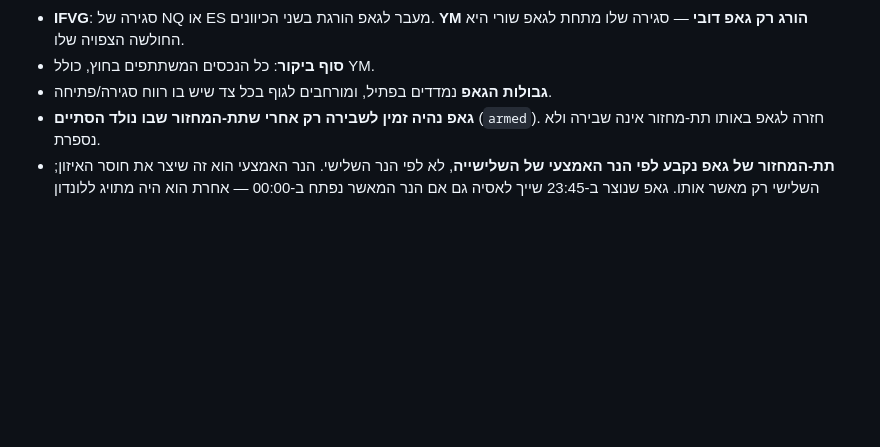
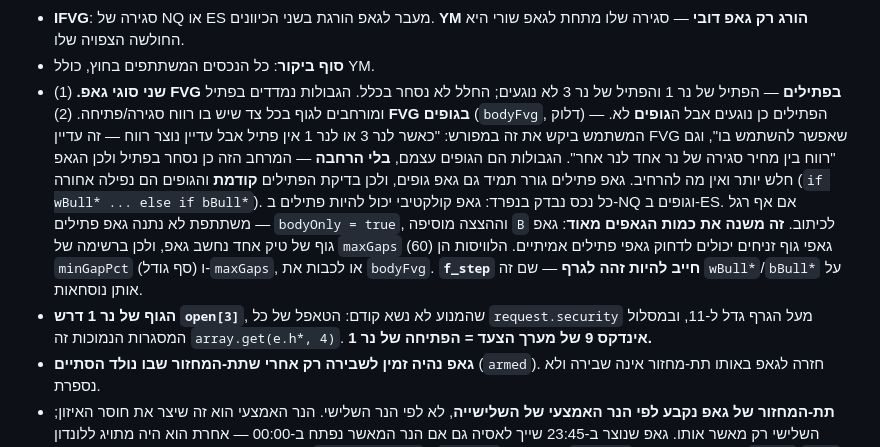
Before and after one commit to ilaid/Ilai-pop, a Markdown page: CLAUDE.md, the part around the change. Rendered like a GitHub page; blank space fills up the shorter version.

Commit message:
Document the body-FVG rule
Co-Authored-By: Claude Opus 5 <noreply@anthropic.com>
Claude-Session: https://claude.ai/code/session_01PKUaQpUX7Ysiy9hkupdFLv

```diff
--- a/CLAUDE.md
+++ b/CLAUDE.md
@@ -28,7 +28,24 @@ Quarterly Theory שהועתקה מאינדיקטור קודם (`SSMT + HSSMT`).
 - **IFVG**: סגירה של NQ או ES מעבר לגאפ הורגת בשני הכיוונים. **YM הורג רק
   גאפ דובי** — סגירה שלו מתחת לגאפ שורי היא החולשה הצפויה שלו.
 - **סוף ביקור**: כל הנכסים המשתתפים בחוץ, כולל YM.
-- **גבולות הגאפ** נמדדים בפתיל, ומורחבים לגוף בכל צד שיש בו רווח סגירה/פתיחה.
+- **שני סוגי גאפ.** (1) **FVG בפתילים** — הפתיל של נר 1 והפתיל של נר 3 לא
+  נוגעים; החלל לא נסחר בכלל. הגבולות נמדדים בפתיל ומורחבים לגוף בכל צד שיש
+  בו רווח סגירה/פתיחה. (2) **FVG בגופים** (`bodyFvg`, דלוק) — הפתילים כן
+  נוגעים אבל ה**גופים** לא. המשתמש ביקש את זה במפורש: "כאשר לנר 3 או לנר 1
+  אין פתיל אבל עדיין נוצר רווח — זה עדיין FVG שאפשר להשתמש בו", וגם "רווח
+  בין מחיר סגירה של נר אחד לנר אחר". הגבולות הם הגופים עצמם, **בלי הרחבה** —
+  המרחב הזה כן נסחר בפתיל ולכן הגאפ חלש יותר ואין מה להרחיב.
+  גאפ פתילים גורר תמיד גם גאפ גופים, ולכן בדיקת הפתילים **קודמת** והגופים
+  הם נפילה אחורה (`if wBull* ... else if bBull*`). כל נכס נבדק בנפרד: גאפ
+  קולקטיבי יכול להיות פתילים ב-NQ וגופים ב-ES. אם אף רגל משתתפת לא נתנה
+  גאפ פתילים — `bodyOnly = true`, וההצצה מוסיפה `B` לכיתוב.
+  **זה משנה את כמות הגאפים מאוד**: גאפ גוף של טיק אחד נחשב גאפ, ולכן ברשימה
+  של `maxGaps` (60) גאפי גוף זניחים יכולים לדחוק גאפי פתילים אמיתיים.
+  הלוויסות הן `minGapPct` (סף גודל) ו-`maxGaps`, או לכבות את `bodyFvg`.
+  **`f_step` חייב להיות זהה לגרף** — שם זה `wBull*`/`bBull*` על אותן נוסחאות.
+- **הגוף של נר 1 דרש `open[3]`**, שהמנוע לא נשא קודם: הטאפל של כל
+  `request.security` מעל הגרף גדל ל-11, ובמסלול המסגרות הנמוכות זה
+  `array.get(e.h*, 4)`. **אינדקס 9 של מערך הצעד = הפתיחה של נר 1.**
 - **גאפ נהיה זמין לשבירה רק אחרי שתת-המחזור שבו נולד הסתיים** (`armed`). חזרה
   לגאפ באותו תת-מחזור אינה שבירה ולא נספרת.
 - **תת-המחזור של גאפ נקבע לפי הנר האמצעי של השלישייה**, לא לפי הנר השלישי.
```
